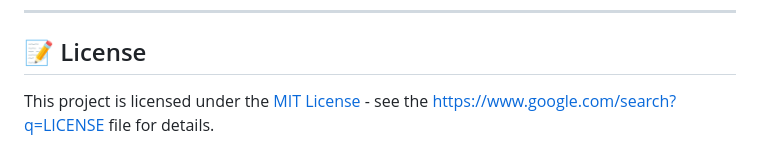
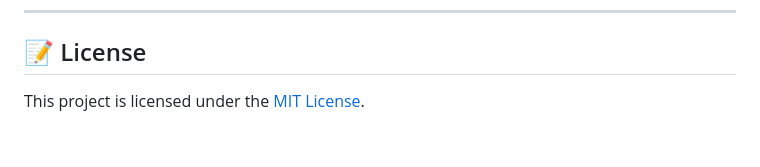
Before and after one commit to drarahimi/OSPortal, a Markdown page: README.md, the part around the change. Drawn GitHub-style.

```diff
--- a/README.md
+++ b/README.md
@@ -95,4 +95,4 @@ Contributions are welcome and appreciated! To contribute:
 
 ## 📝 License
 
-This project is licensed under the [MIT License](https://www.google.com/search?q=LICENSE) - see the https://www.google.com/search?q=LICENSE file for details.
+This project is licensed under the [MIT License](LICENSE).
```
